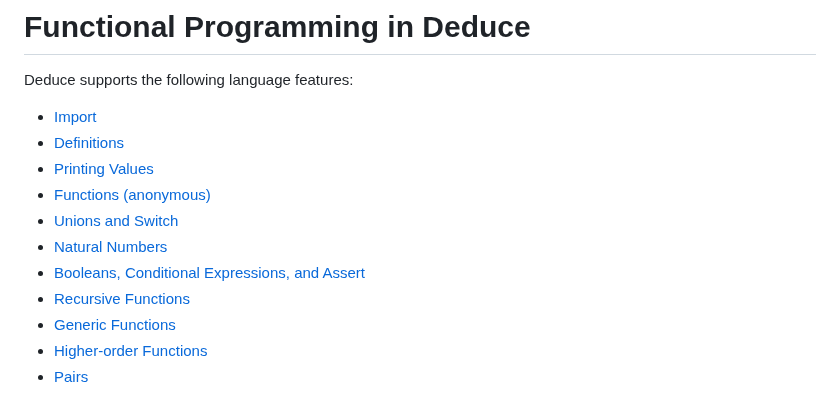
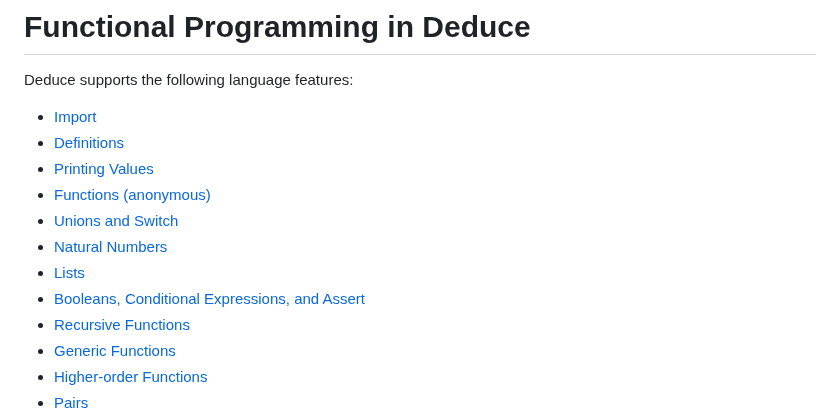
Before and after one commit to jsiek/deduce, a Markdown page: FunctionalProgramming.md, the part around one of its changes. Rendered like a GitHub page.

```diff
--- a/FunctionalProgramming.md
+++ b/FunctionalProgramming.md
@@ -9,5 +9,6 @@ Deduce supports the following language features:
 * [Natural Numbers](#natural-numbers)
-* [Booleans, Conditional Expressions, and Assert](#booleans-and-conditional-expressions)
+* [Lists](#lists)
+* [Booleans, Conditional Expressions, and Assert](#booleans-conditional-expressions-and-assert)
 * [Recursive Functions](#recursive-functions)
 * [Generic Functions](#generic-functions)
 * [Higher-order Functions](#higher-order-functions)
```
Also changed, not shown: other parts of FunctionalProgramming.md (+3 -3 lines), ProofIntro.md (+61 -30 lines).
